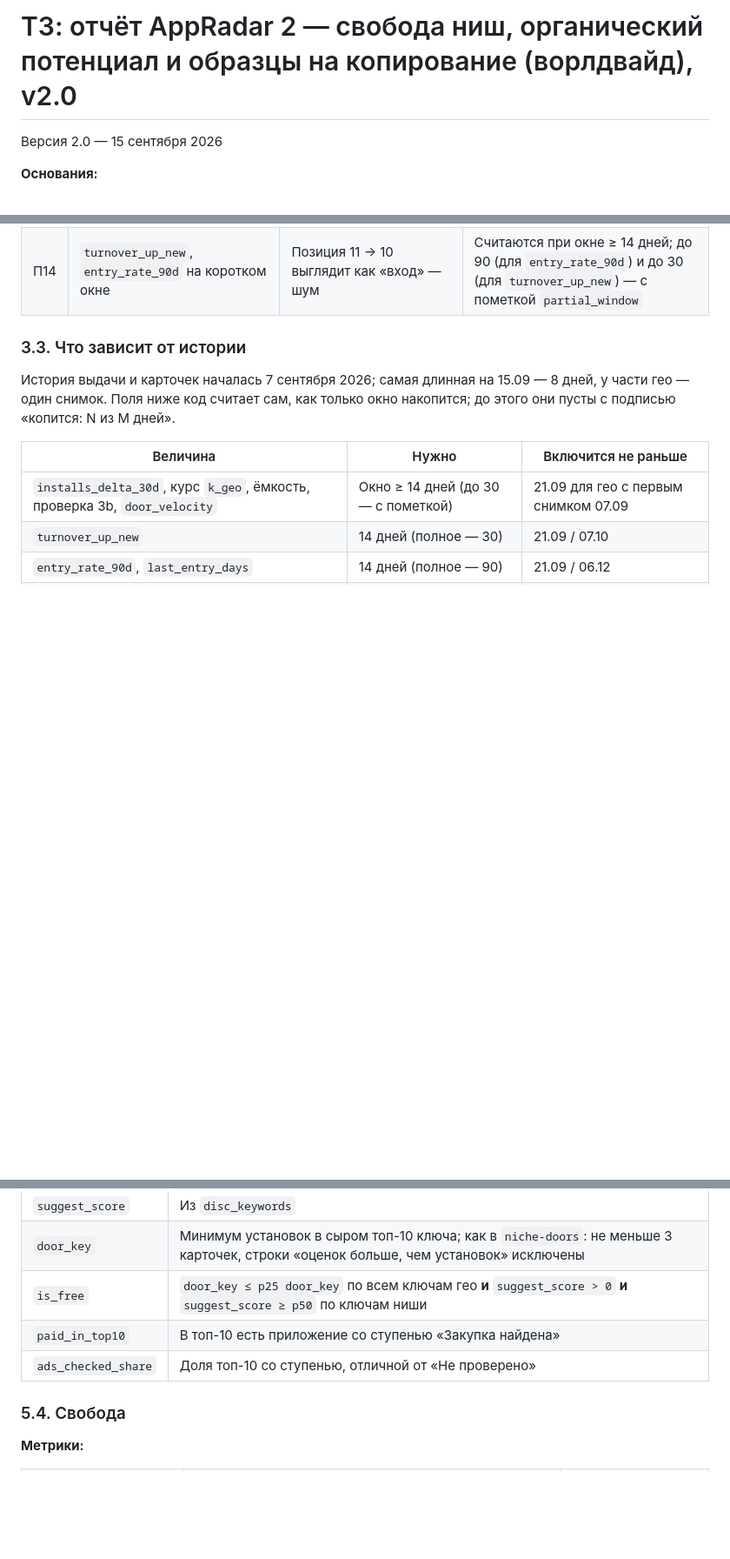
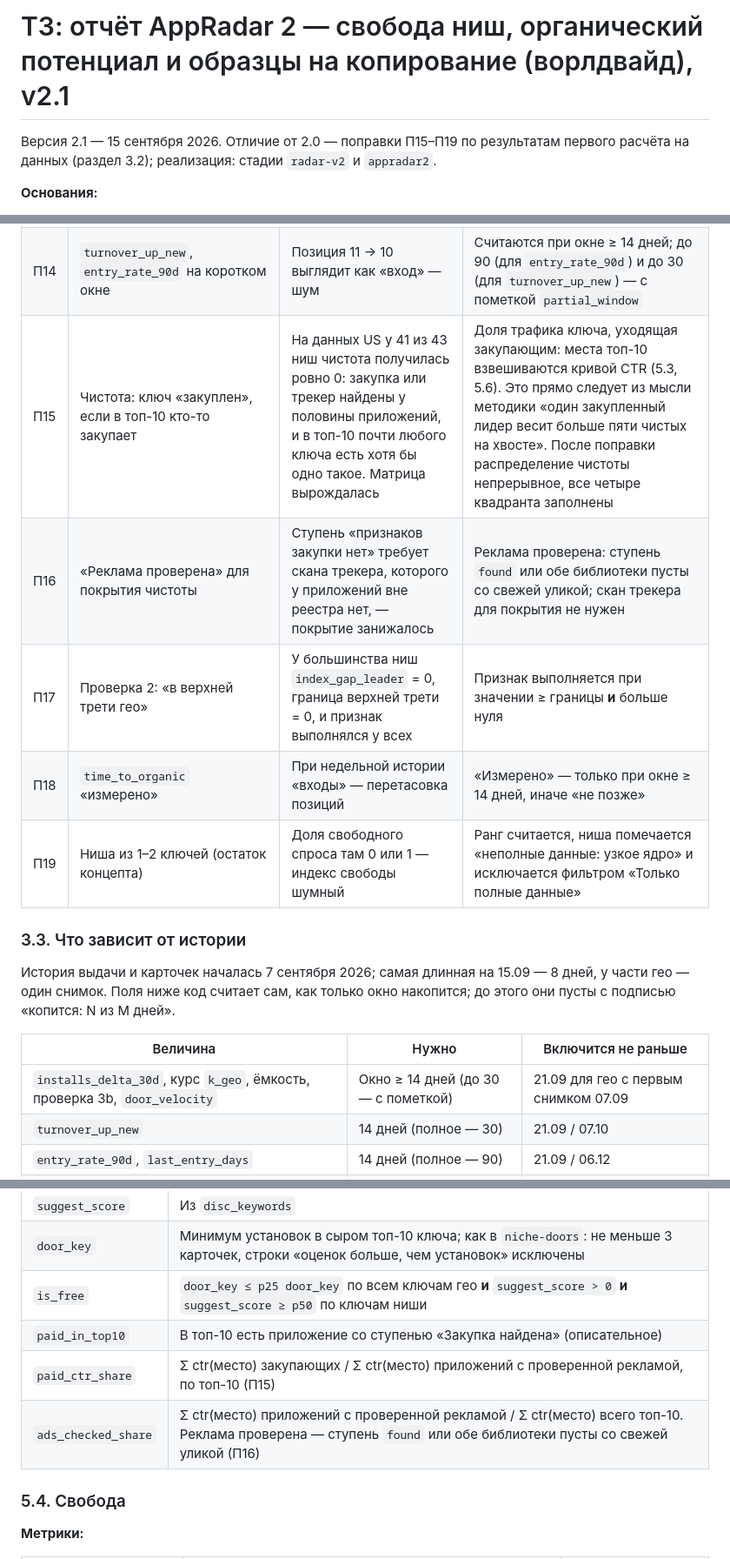
Before and after one commit to addtraff/app-finder, a Markdown page: docs/tz-appradar-v2.md, 3 parts joined by grey strips. Shown at 87% size. GitHub-like rendering; blank space fills up the shorter version.

```diff
--- a/docs/tz-appradar-v2.md
+++ b/docs/tz-appradar-v2.md
@@ -1,6 +1,6 @@
-# ТЗ: отчёт AppRadar 2 — свобода ниш, органический потенциал и образцы на копирование (ворлдвайд), v2.0
+# ТЗ: отчёт AppRadar 2 — свобода ниш, органический потенциал и образцы на копирование (ворлдвайд), v2.1
 
-Версия 2.0 — 15 сентября 2026
+Версия 2.1 — 15 сентября 2026. Отличие от 2.0 — поправки П15–П19 по результатам первого расчёта на данных (раздел 3.2); реализация: стадии `radar-v2` и `appradar2`.
 
 **Основания:**
 
@@ -81,6 +81,11 @@
 | П12 | `young_organic_count`: < 18 мес (3.4); 12 мес (6.1) | Противоречие внутри методики | 12 мес (решение 2) |
 | П13 | Возраст известен у 53 % строк (P3, п. 20: «отдельная работа») | Даты релиза записаны на языке карточки: «14 janv. 2018», «20.04.2015», «2017. 9. 7.», «10 ביולי 2023». Разбирался только английский формат | Разбор дат на 21 языке карточек словарём месяцев (5.11) — без нового сбора. Цель ≥ 95 % |
 | П14 | `turnover_up_new`, `entry_rate_90d` на коротком окне | Позиция 11 → 10 выглядит как «вход» — шум | Считаются при окне ≥ 14 дней; до 90 (для `entry_rate_90d`) и до 30 (для `turnover_up_new`) — с пометкой `partial_window` |
+| П15 | Чистота: ключ «закуплен», если в топ-10 кто-то закупает | На данных US у 41 из 43 ниш чистота получилась ровно 0: закупка или трекер найдены у половины приложений, и в топ-10 почти любого ключа есть хотя бы одно такое. Матрица вырождалась | Доля трафика ключа, уходящая закупающим: места топ-10 взвешиваются кривой CTR (5.3, 5.6). Это прямо следует из мысли методики «один закупленный лидер весит больше пяти чистых на хвосте». После поправки распределение чистоты непрерывное, все четыре квадранта заполнены |
+| П16 | «Реклама проверена» для покрытия чистоты | Ступень «признаков закупки нет» требует скана трекера, которого у приложений вне реестра нет, — покрытие занижалось | Реклама проверена: ступень `found` или обе библиотеки пусты со свежей уликой; скан трекера для покрытия не нужен |
+| П17 | Проверка 2: «в верхней трети гео» | У большинства ниш `index_gap_leader` = 0, граница верхней трети = 0, и признак выполнялся у всех | Признак выполняется при значении ≥ границы **и** больше нуля |
+| П18 | `time_to_organic` «измерено» | При недельной истории «входы» — перетасовка позиций | «Измерено» — только при окне ≥ 14 дней, иначе «не позже» |
+| П19 | Ниша из 1–2 ключей (остаток концепта) | Доля свободного спроса там 0 или 1 — индекс свободы шумный | Ранг считается, ниша помечается «неполные данные: узкое ядро» и исключается фильтром «Только полные данные» |
 
 ### 3.3. Что зависит от истории
 
@@ -148,8 +153,9 @@
 | `suggest_score` | Из `disc_keywords` |
 | `door_key` | Минимум установок в сыром топ-10 ключа; как в `niche-doors`: не меньше 3 карточек, строки «оценок больше, чем установок» исключены |
 | `is_free` | `door_key ≤ p25 door_key` по всем ключам гео **и** `suggest_score > 0` **и** `suggest_score ≥ p50` по ключам ниши |
-| `paid_in_top10` | В топ-10 есть приложение со ступенью «Закупка найдена» |
-| `ads_checked_share` | Доля топ-10 со ступенью, отличной от «Не проверено» |
+| `paid_in_top10` | В топ-10 есть приложение со ступенью «Закупка найдена» (описательное) |
+| `paid_ctr_share` | Σ ctr(место) закупающих / Σ ctr(место) приложений с проверенной рекламой, по топ-10 (П15) |
+| `ads_checked_share` | Σ ctr(место) приложений с проверенной рекламой / Σ ctr(место) всего топ-10. Реклама проверена — ступень `found` или обе библиотеки пусты со свежей уликой (П16) |
 
 ### 5.4. Свобода
 
```
Also changed, not shown: other parts of docs/tz-appradar-v2.md (+7 -6 lines).
